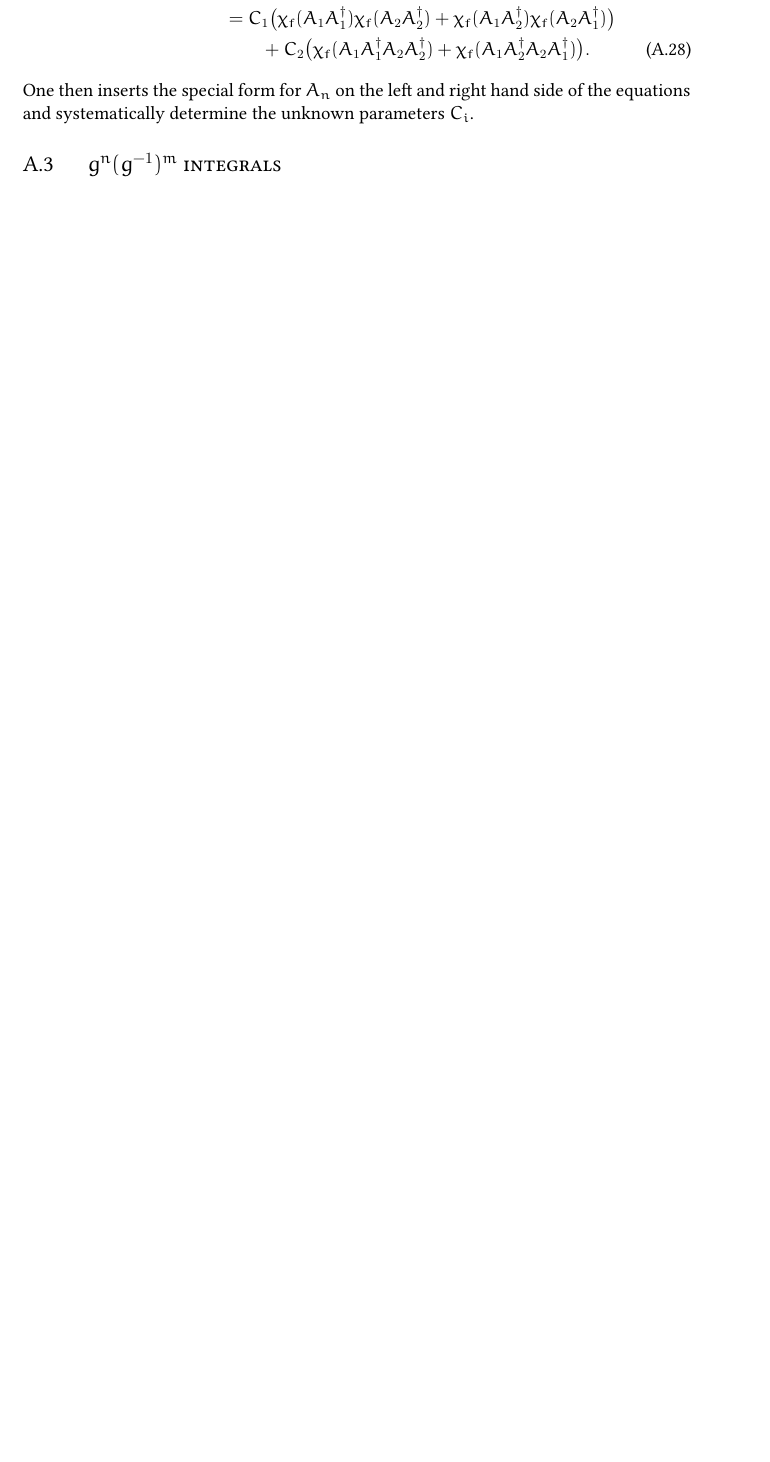
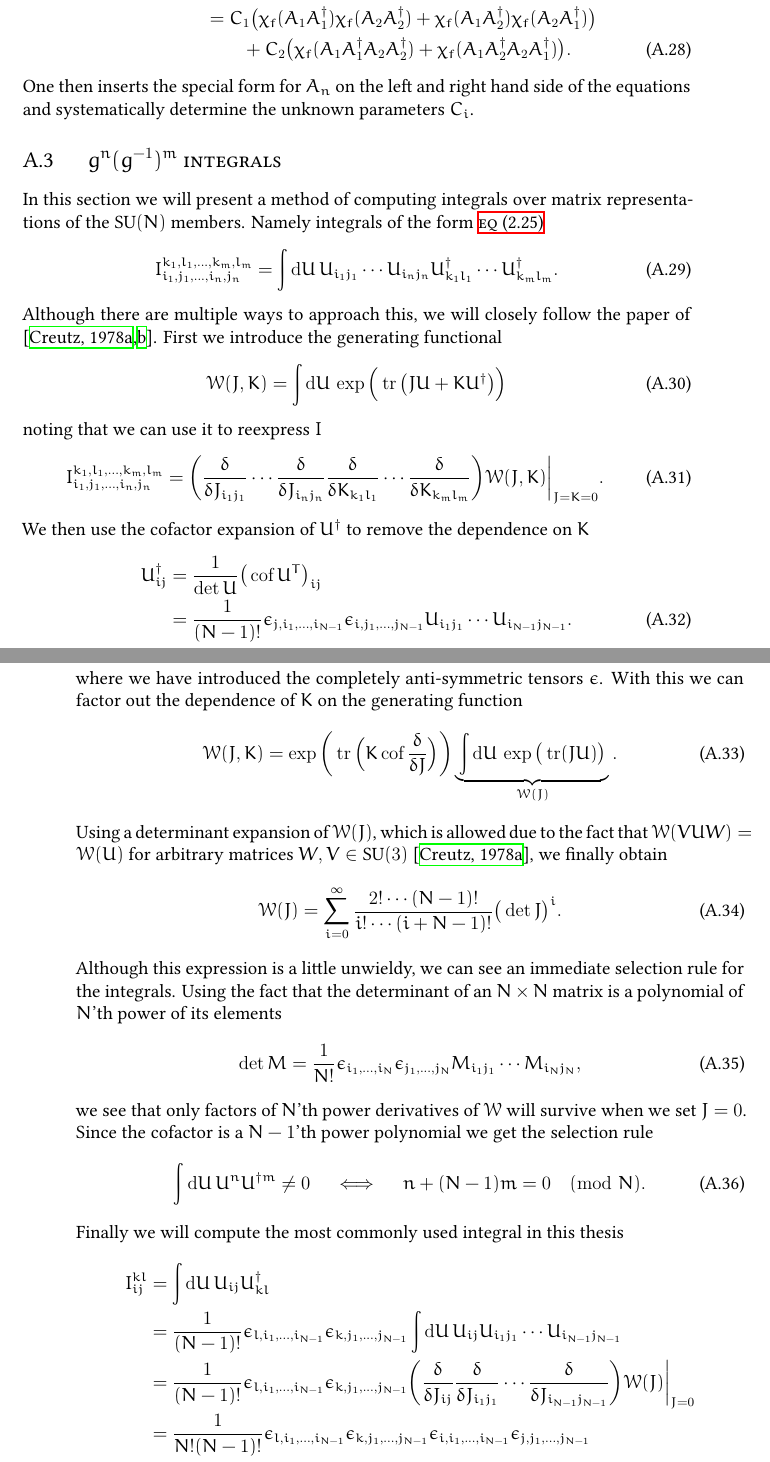
Before and after one commit to Irubataru/phd-thesis, a LaTeX thesis (thesis.tex, which reads chapters/appendix_a.tex, definitions/options.tex): part of page 53 of 57 before the commit and two parts of pages 53 and 54 of 57 after it, the two joined at a grey line, cut so that both start at the same text, the shorter picture padded with empty space. Compiled offline with XeLaTeX.

Commit message:
Finished a first draft of A.3
Issue #18

```diff
--- a/chapters/appendix_a.tex
+++ b/chapters/appendix_a.tex
@@ -300,21 +300,105 @@ combinations. Examples of the two lowest orders give
 %
 \begin{align}
   G_1(A_1) &= \int \mathrm{d} U \> \chi_f(A_1 U) \, \chi_f(A_1^{\dagger} U^{\dagger})
-   = C \chi_f(A_1 A_1^{\dagger}), \\
+   = C_1 \> \chi_f(A_1 A_1^{\dagger}), \\
   G_2(A_1,A_2) &= \int \mathrm{d} U \> \chi_f(A_1 U) \chi_f(A_2 U)
   \chi_f(A_1^{\dagger} U^{\dagger}) \chi_f(A_2^{\dagger} U^{\dagger})  \nonumber \\
-  &\hskip2em= C_1 \big( \chi_f(A_1 A_1^{\dagger}) \chi_f(A_2 A_2^{\dagger}) + \chi_f(A_1
+  &= C_1 \big( \chi_f(A_1 A_1^{\dagger}) \chi_f(A_2 A_2^{\dagger}) + \chi_f(A_1
   A_2^{\dagger}) \chi_f(A_2 A_1^{\dagger})\big) \nonumber \\
-  &\hskip4em+ C_2 \big(\chi_f(A_1 A_1^{\dagger} A_2 A_2^{\dagger})
+  &\hskip2em+ C_2 \big(\chi_f(A_1 A_1^{\dagger} A_2 A_2^{\dagger})
   + \chi_f(A_1 A_2^{\dagger} A_2 A_1^{\dagger}) \big).
 \end{align}
 %
 One then inserts the special form for $A_n$ on the left and right hand side of
 the equations and systematically determine the unknown parameters $C_i$.
 
+\section{\texorpdfstring{$g^n (g^{-1})^m$}{Un Udm} integrals} \label{sec-sun_integrals}
 
+In this section we will present a method of computing integrals over
+matrix representations of the SU$(N)$ members. Namely integrals of the form
+\meqref{eq-group-integrals-representation}
+%
+\begin{equation}
+  I_{i_1,j_1,...,i_n,j_n}^{k_1,l_1,...,k_m,l_m} = \int \mathrm{d} U \,
+    U_{i_1j_1} \cdots U_{i_nj_n} U^{\dagger}_{k_1l_1} \cdots U^{\dagger}_{k_ml_m}.
+\end{equation}
+%
+Although there are multiple ways to approach this, we will closely follow the
+paper of \citep{Creutz:1977yy,Creutz:1978ub}. First we introduce the generating
+functional
+%
+\begin{equation}
+  \mathcal{W}(J,K) = \int \mathrm{d} U \, \exp \Big( \tr \big(J U + K U^{\dagger}\big) \Big)
+\end{equation}
+%
+noting that we can use it to reexpress $I$
+%
+\begin{equation}
+  I_{i_1,j_1,...,i_n,j_n}^{k_1,l_1,...,k_m,l_m} = \bigg(
+    \frac{\delta}{\delta J_{i_1j_1}} \cdots \frac{\delta}{\delta J_{i_nj_n}}
+    \frac{\delta}{\delta K_{k_1l_1}} \cdots \frac{\delta}{\delta K_{k_ml_m}}
+    \bigg) \mathcal{W}(J,K) \bigg|_{J=K=0}.
+\end{equation}
+%
+We then use the cofactor expansion of $U^{\dagger}$ to remove the dependence on
+$K$
+%
+\begin{align}
+  U^{\dagger}_{ij} &= \frac{1}{\det U} \big( \cof U^T \big)_{ij} \nonumber\\
+  &= \frac{1}{(N-1)!} \epsilon_{j, i_1, \dots, i_{N-1}} \epsilon_{i, j_1, \dots, j_{N-1}}
+    U_{i_1j_1} \cdots U_{i_{N-1}j_{N-1}}.
+\end{align}
+%
+where we have introduced the completely anti-symmetric tensors $\epsilon$.
+With this we can factor out the dependence of $K$ on the generating function
+%
+\begin{equation}
+  \mathcal{W}(J,K) = \exp\bigg( \tr \Big( K \cof \frac{\delta}{\delta J} \Big) \bigg)
+    \underbrace{\,\int \mathrm{d} U \, \exp \big( \tr (JU) \big)\,}_{\mathcal{W}(J)}.
+\end{equation}
+%
+Using a determinant expansion of $\mathcal{W}(J)$, which is allowed due to the fact that
+$\mathcal{W}(VUW) = \mathcal{W}(U)$ for arbitrary matrices $W, V \in
+\text{SU}(3)$ \citep{Creutz:1977yy}, we finally obtain
+%
+\begin{equation}
+  \mathcal{W}(J) = \sum_{i=0}^{\infty} \frac{2! \cdots (N-1)!}{i! \cdots
+    (i+N-1)!} \big(\det J\big)^i.
+\end{equation}
+%
+Although this expression is a little unwieldy, we can see an immediate selection
+rule for the integrals. Using the fact that the determinant of an $N \times N$ matrix is a
+polynomial of $N$'th power of its elements
+%
+\begin{equation}
+  \det M = \frac{1}{N!} \epsilon_{i_1,\dots,i_N} \epsilon_{j_1, \dots, j_N}
+  M_{i_1j_1} \cdots M_{i_Nj_N},
+\end{equation}
+%
+we see that only factors of $N$'th power derivatives of $\mathcal{W}$ will
+survive when we set $J=0$. Since the cofactor is a $N-1$'th power polynomial we
+get the selection rule
+%
+\begin{equation} \label{eq-integral-selection-rule}
+  \int \mathrm{d} U \, U^n U^{\dagger m} \neq 0  \hskip1em\iff\hskip1em n + (N-1)m = 0 \pmod N.
+\end{equation}
+%
+Finally we will compute the most commonly used integral in this thesis
+%
+\begin{align}
+  I_{ij}^{kl} &= \int \mathrm{d} U \, U_{ij} U^{\dagger}_{kl} \nonumber\\
+  &= \frac{1}{(N-1)!} \epsilon_{l,i_1,\dots,i_{N-1}} \epsilon_{k, j_1, \dots, j_{N-1}}
+    \int \mathrm{d} U \, U_{ij} U_{i_1j_1} \cdots U_{i_{N-1}j_{N-1}} \nonumber\\
+  &= \frac{1}{(N-1)!} \epsilon_{l,i_1,\dots,i_{N-1}} \epsilon_{k, j_1, \dots, j_{N-1}}
+    \bigg( \frac{\delta}{\delta J_{ij}} \frac{\delta}{\delta J_{i_1j_1}} \cdots
+    \frac{\delta}{\delta J_{i_{N-1}j_{N-1}}} \bigg) \mathcal{W}(J) \bigg|_{J=0}
+    \nonumber \\
+  &= \frac{1}{N!(N-1)!} \epsilon_{l,i_1,\dots,i_{N-1}} \epsilon_{k, j_1, \dots, j_{N-1}}
+  \epsilon_{i,i_1,\dots,i_{N-1}} \epsilon_{j,j_1,\dots,j_{N-1}} \nonumber \\
+  &= \frac{1}{N!(N-1)!} (N-1)!\,\delta_{il}\,(N-1)!\,\delta_{jk} = \frac{1}{N}
+  \delta_{il} \delta_{jk} .
+\end{align}
 
-\section{\texorpdfstring{$g^n (g^{-1})^m$}{Un Udm} integrals} \label{sec-sun_integrals}
 \section{Static determinant} \label{sec-evaluating-fermion-determinants}
 \section{\texorpdfstring{$W_{nm}$}{Wnm} terms}
 \label{sec-evaluating-polyakov-coupling-terms}
--- a/definitions/options.tex
+++ b/definitions/options.tex
@@ -4,6 +4,7 @@
 
 \DeclareMathOperator{\tr}{tr}
 \DeclareMathOperator{\diag}{diag}
+\DeclareMathOperator{\cof}{cof}
 
 % ------------------------ %
 % Graphics centred options %
```
Also changed, not shown: chapters/chapter_2.tex (+1 -1 lines), references/refs.bib (+12 -0 lines), chapters/appendix_a.tex (6 more changed lines).
